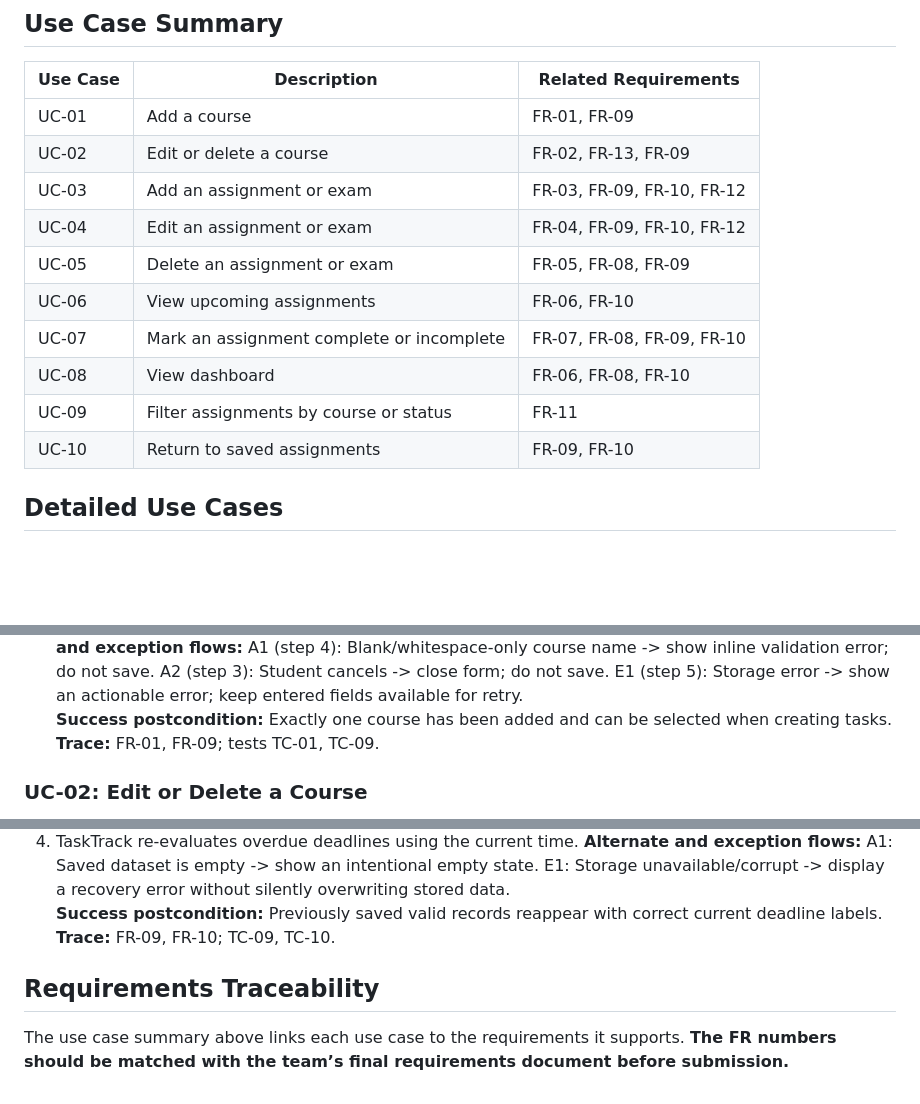
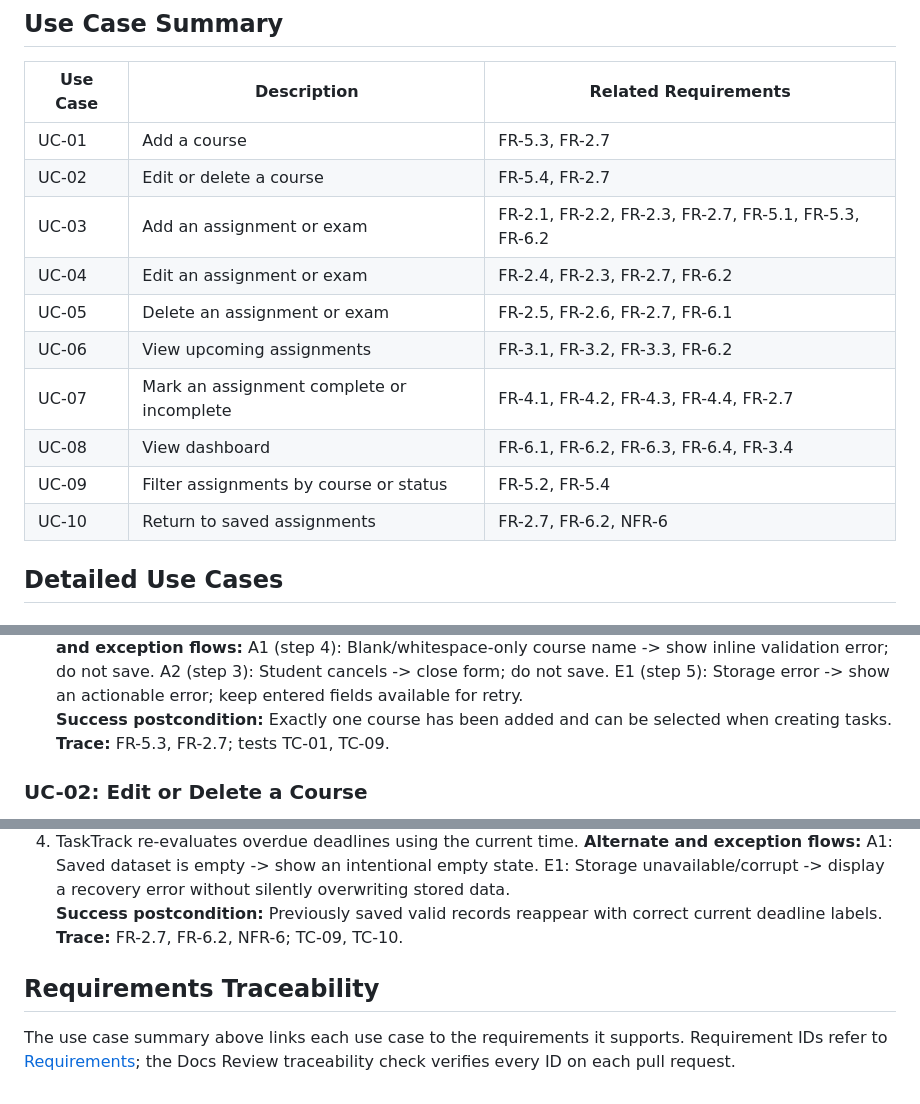
Before and after one commit to ahneematallah-boop/TaskTrack-CS3354, a Markdown page: docs/Use_Case.md, 3 parts joined by grey strips. Rendered like a GitHub page; blank space fills up the shorter version.

Commit message:
docs: remap use case FR IDs to requirements numbering
Co-Authored-By: Claude Opus 5.5 <noreply@anthropic.com>

```diff
--- a/docs/Use_Case.md
+++ b/docs/Use_Case.md
@@ -10,16 +10,16 @@ The **student** is the main user of TaskTrack. Students add their own courses an
 
 | Use Case | Description | Related Requirements |
 | --- | --- | --- |
-| UC-01 | Add a course | FR-01, FR-09 |
-| UC-02 | Edit or delete a course | FR-02, FR-13, FR-09 |
-| UC-03 | Add an assignment or exam | FR-03, FR-09, FR-10, FR-12 |
-| UC-04 | Edit an assignment or exam | FR-04, FR-09, FR-10, FR-12 |
-| UC-05 | Delete an assignment or exam | FR-05, FR-08, FR-09 |
-| UC-06 | View upcoming assignments | FR-06, FR-10 |
-| UC-07 | Mark an assignment complete or incomplete | FR-07, FR-08, FR-09, FR-10 |
-| UC-08 | View dashboard | FR-06, FR-08, FR-10 |
-| UC-09 | Filter assignments by course or status | FR-11 |
-| UC-10 | Return to saved assignments | FR-09, FR-10 |
+| UC-01 | Add a course | FR-5.3, FR-2.7 |
+| UC-02 | Edit or delete a course | FR-5.4, FR-2.7 |
+| UC-03 | Add an assignment or exam | FR-2.1, FR-2.2, FR-2.3, FR-2.7, FR-5.1, FR-5.3, FR-6.2 |
+| UC-04 | Edit an assignment or exam | FR-2.4, FR-2.3, FR-2.7, FR-6.2 |
+| UC-05 | Delete an assignment or exam | FR-2.5, FR-2.6, FR-2.7, FR-6.1 |
+| UC-06 | View upcoming assignments | FR-3.1, FR-3.2, FR-3.3, FR-6.2 |
+| UC-07 | Mark an assignment complete or incomplete | FR-4.1, FR-4.2, FR-4.3, FR-4.4, FR-2.7 |
+| UC-08 | View dashboard | FR-6.1, FR-6.2, FR-6.3, FR-6.4, FR-3.4 |
+| UC-09 | Filter assignments by course or status | FR-5.2, FR-5.4 |
+| UC-10 | Return to saved assignments | FR-2.7, FR-6.2, NFR-6 |
 
 ## Detailed Use Cases
 
@@ -38,7 +38,7 @@ The **student** is the main user of TaskTrack. Students add their own courses an
 5. TaskTrack stores the new course and displays it in the course list and task course selector.
 **Alternate and exception flows:** A1 (step 4): Blank/whitespace-only course name -> show inline validation error; do not save. A2 (step 3): Student cancels -> close form; do not save. E1 (step 5): Storage error -> show an actionable error; keep entered fields available for retry.
 **Success postcondition:** Exactly one course has been added and can be selected when creating tasks.
-**Trace:** FR-01, FR-09; tests TC-01, TC-09.
+**Trace:** FR-5.3, FR-2.7; tests TC-01, TC-09.
 
 ### UC-02: Edit or Delete a Course
 
@@ -185,8 +185,8 @@ The **student** is the main user of TaskTrack. Students add their own courses an
 4. TaskTrack re-evaluates overdue deadlines using the current time.
 **Alternate and exception flows:** A1: Saved dataset is empty -> show an intentional empty state. E1: Storage unavailable/corrupt -> display a recovery error without silently overwriting stored data.
 **Success postcondition:** Previously saved valid records reappear with correct current deadline labels.
-**Trace:** FR-09, FR-10; TC-09, TC-10.
+**Trace:** FR-2.7, FR-6.2, NFR-6; TC-09, TC-10.
 
 ## Requirements Traceability
 
-The use case summary above links each use case to the requirements it supports. **The FR numbers should be matched with the team’s final requirements document before submission.**
+The use case summary above links each use case to the requirements it supports. Requirement IDs refer to [Requirements](Requirements.md); the Docs Review traceability check verifies every ID on each pull request.
```
Also changed, not shown: other parts of docs/Use_Case.md (+8 -8 lines).
